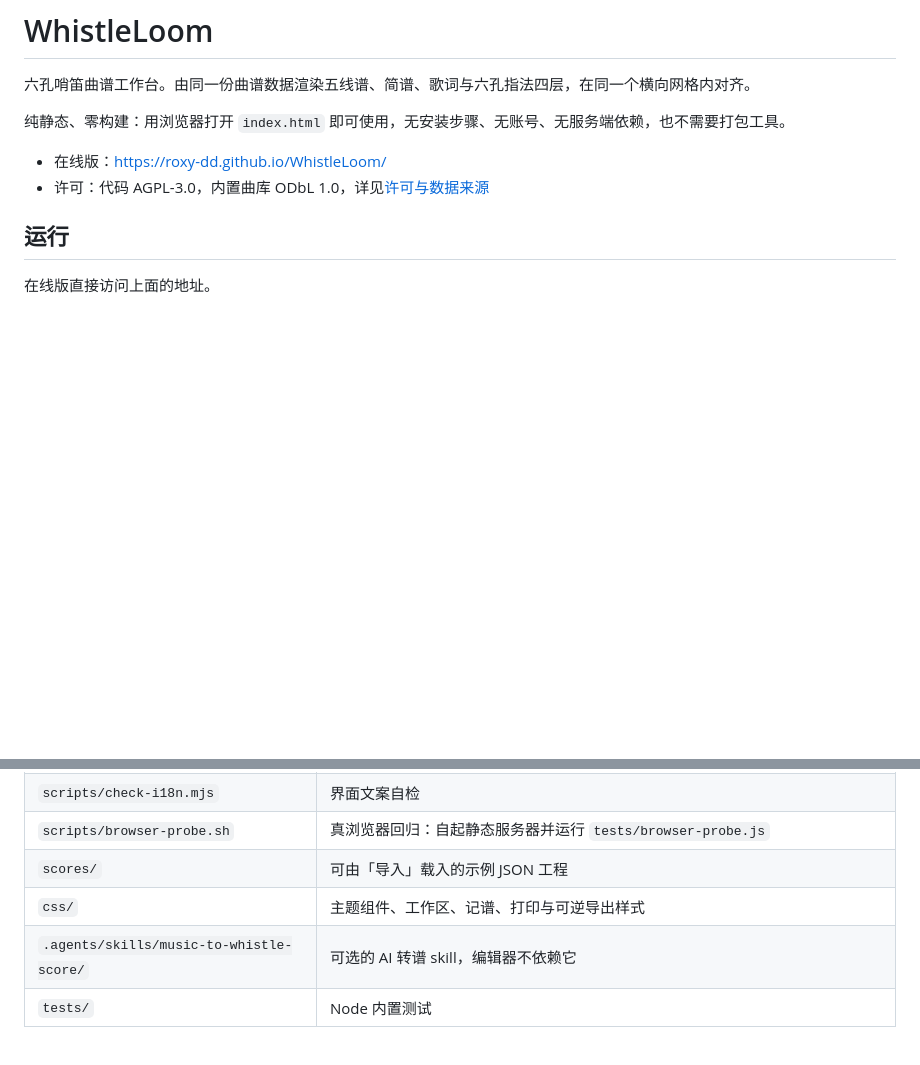
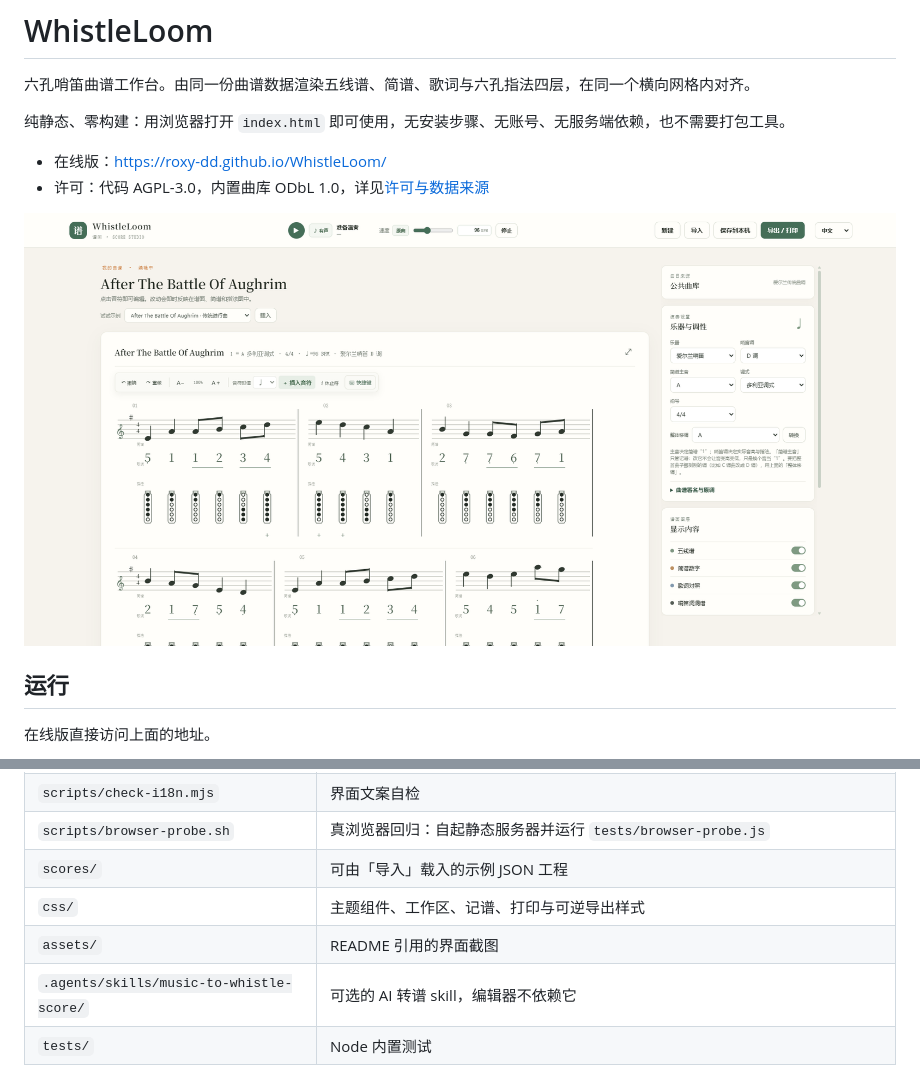
Before and after one commit to Roxy-DD/WhistleLoom, a Markdown page: README.md, 2 parts joined by grey strips. Drawn GitHub-style; pictures changed too: assets/screenshot.png (added); blank space fills up the shorter version.

Commit message:
docs: README 顶部加界面截图
新增 assets/screenshot.png（1901×945，0.24 MB），放在 README 简介之后、
「运行」一节之前；项目结构表补一行 assets/，并补上说明这段是同一份曲谱
数据渲染出的四层视图。

```diff
--- a/README.md
+++ b/README.md
@@ -6,6 +6,8 @@
 
 - 在线版：<https://roxy-dd.github.io/WhistleLoom/>
 - 许可：代码 AGPL-3.0，内置曲库 ODbL 1.0，详见[许可与数据来源](#许可与数据来源)
+
+![WhistleLoom 界面：同一份曲谱渲染出的五线谱、简谱、歌词与六孔指法四层，右侧为编辑面板](assets/screenshot.png)
 
 ## 运行
 
@@ -141,6 +143,7 @@ node scripts/check-i18n.mjs
 | `scripts/browser-probe.sh` | 真浏览器回归：自起静态服务器并运行 `tests/browser-probe.js` |
 | `scores/` | 可由「导入」载入的示例 JSON 工程 |
 | `css/` | 主题组件、工作区、记谱、打印与可逆导出样式 |
+| `assets/` | README 引用的界面截图 |
 | `.agents/skills/music-to-whistle-score/` | 可选的 AI 转谱 skill，编辑器不依赖它 |
 | `tests/` | Node 内置测试 |
 
```
